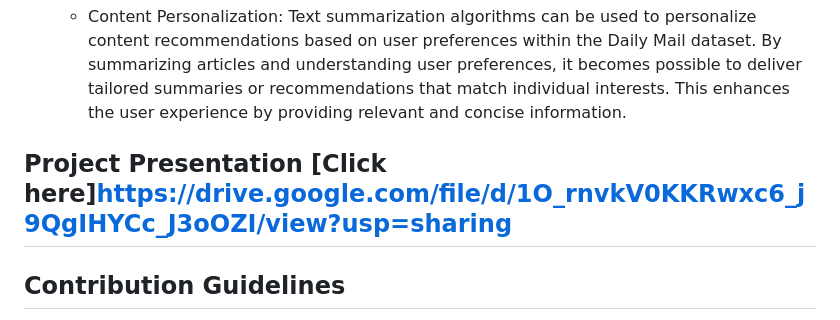
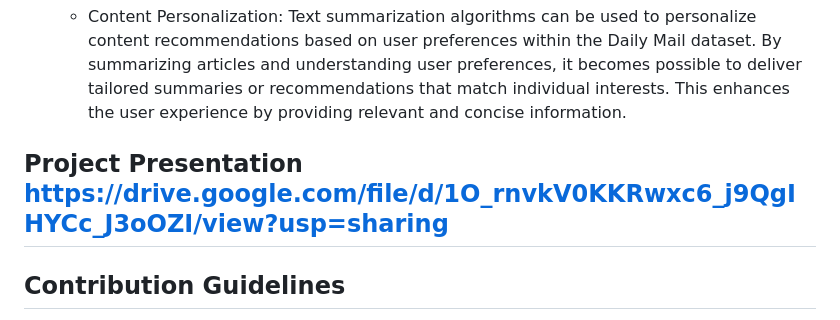
Before and after one commit to OmdenaAI/kolkata-india-text-summarization, a Markdown page: README.md, the part around the change. Drawn GitHub-style.

```diff
--- a/README.md
+++ b/README.md
@@ -18,7 +18,7 @@
     - Content Personalization: Text summarization algorithms can be used to personalize content recommendations based on user preferences within the Daily Mail dataset. By summarizing articles and understanding user preferences, it becomes possible to deliver tailored summaries or recommendations that match individual interests. This enhances the user experience by providing relevant and concise information.
 
 
-## Project Presentation [Click here]https://drive.google.com/file/d/1O_rnvkV0KKRwxc6_j9QgIHYCc_J3oOZI/view?usp=sharing
+## Project Presentation https://drive.google.com/file/d/1O_rnvkV0KKRwxc6_j9QgIHYCc_J3oOZI/view?usp=sharing
 
 ## Contribution Guidelines
 - Have a Look at the [project structure](#project-structure) and [folder overview](#folder-overview) below to understand where to store/upload your contribution
```
